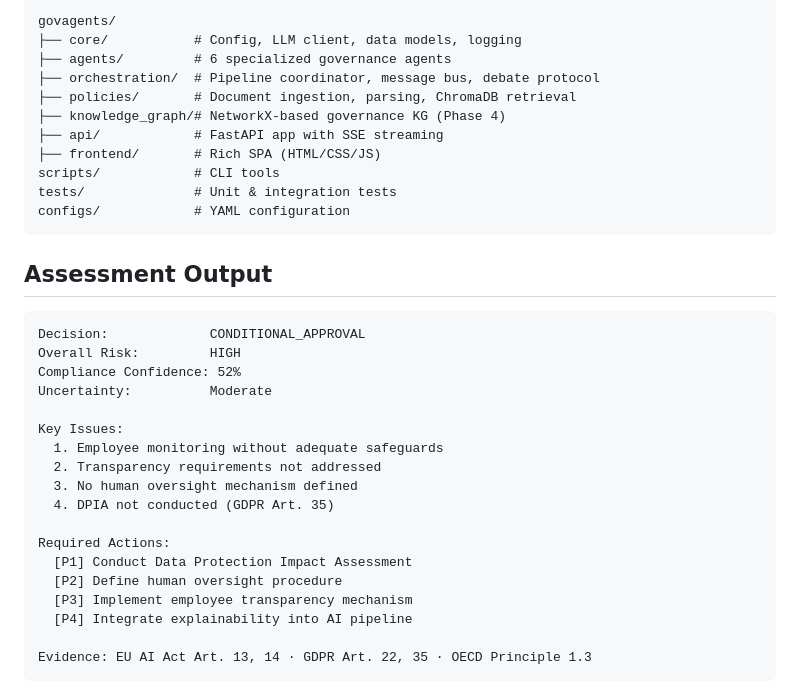
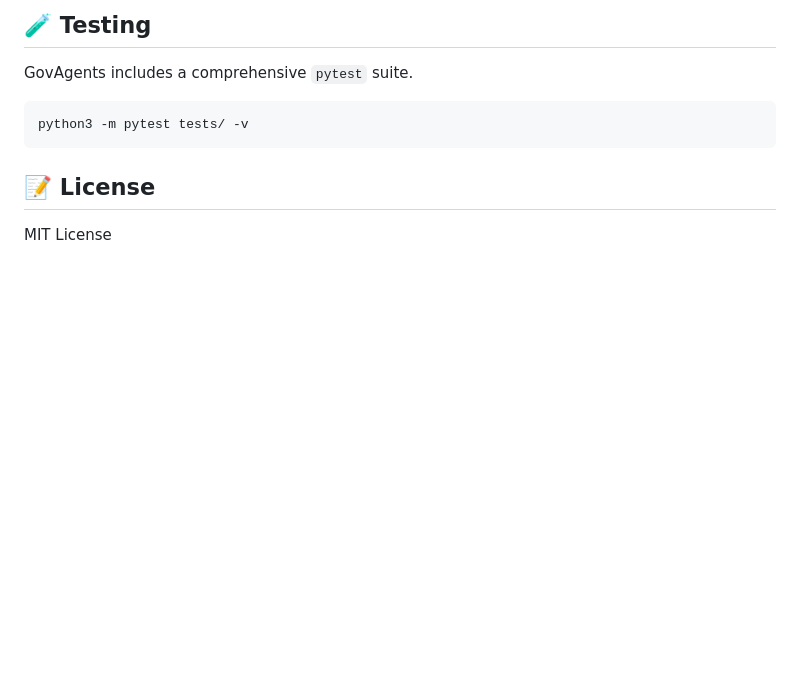
Before and after one commit to navidfalah/GovAgent, a Markdown page: README.md, the part around one of its changes. Rendered like a GitHub page; blank space fills up the shorter version.

````diff
--- a/README.md
+++ b/README.md
@@ -146,37 +127,10 @@ pytest tests/ -v
 
-```
-govagents/
-├── core/           # Config, LLM client, data models, logging
-├── agents/         # 6 specialized governance agents
-├── orchestration/  # Pipeline coordinator, message bus, debate protocol
-├── policies/       # Document ingestion, parsing, ChromaDB retrieval
-├── knowledge_graph/# NetworkX-based governance KG (Phase 4)
-├── api/            # FastAPI app with SSE streaming
-├── frontend/       # Rich SPA (HTML/CSS/JS)
-scripts/            # CLI tools
-tests/              # Unit & integration tests
-configs/            # YAML configuration
+## 🧪 Testing
+
+GovAgents includes a comprehensive `pytest` suite.
+```bash
+python3 -m pytest tests/ -v
 ```
 
-## Assessment Output
-
-```
-Decision:             CONDITIONAL_APPROVAL
-Overall Risk:         HIGH
-Compliance Confidence: 52%
-Uncertainty:          Moderate
-
-Key Issues:
-  1. Employee monitoring without adequate safeguards
-  2. Transparency requirements not addressed
-  3. No human oversight mechanism defined
-  4. DPIA not conducted (GDPR Art. 35)
-
-Required Actions:
-  [P1] Conduct Data Protection Impact Assessment
-  [P2] Define human oversight procedure
-  [P3] Implement employee transparency mechanism
-  [P4] Integrate explainability into AI pipeline
-
-Evidence: EU AI Act Art. 13, 14 · GDPR Art. 22, 35 · OECD Principle 1.3
-```
+## 📝 License
+MIT License
````
Also changed, not shown: other parts of README.md (+88 -107 lines).
